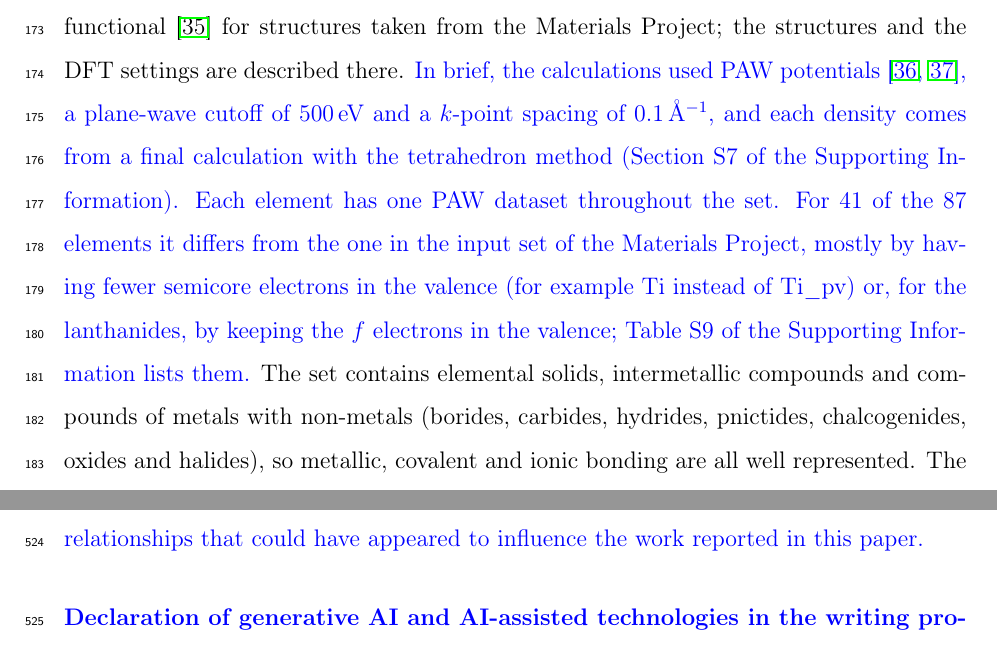
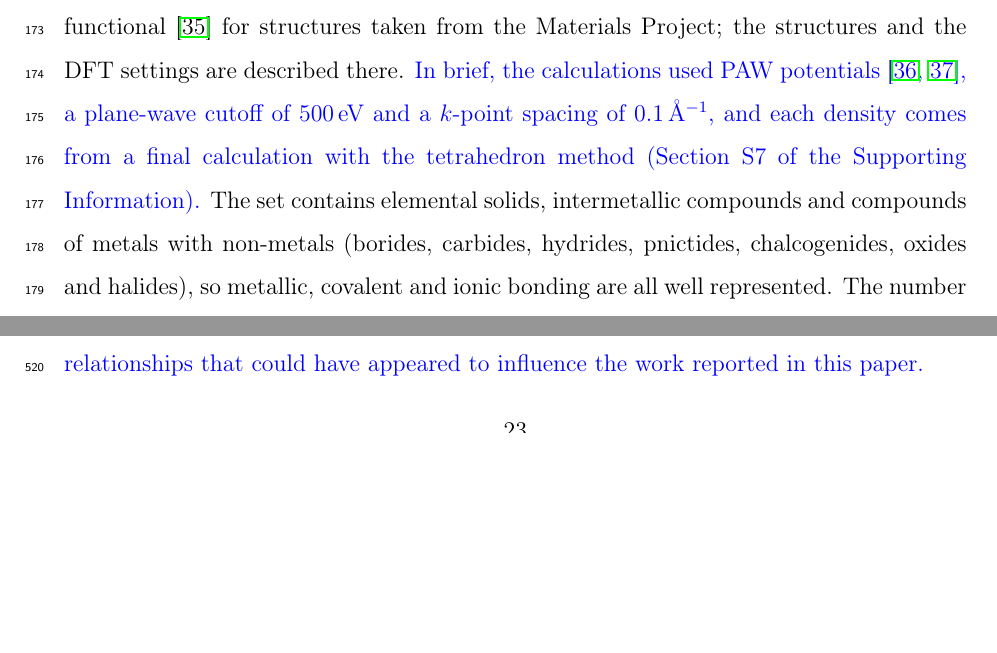
Before and after one commit to shubhamkmaurya03/pydemi-paper, a LaTeX paper (main.tex): two parts of pages 8 and 25 of 31 before the commit and two parts of pages 8 and 24 of 31 after it, joined at a grey line, cut so that both start at the same text, the shorter picture padded with empty space. Compiled offline with pdfLaTeX.

Commit message:
Remove the PAW-dataset comparison from the dataset paragraph
Co-Authored-By: Claude Opus 5.5 <noreply@anthropic.com>

```diff
--- a/main.tex
+++ b/main.tex
@@ -300,12 +300,7 @@ settings are described there. \rev{In brief, the calculations used PAW
 potentials~\cite{blochl1994,kresse1999}, a plane-wave cutoff of 500\,eV and a
 $k$-point spacing of 0.1\,\AA$^{-1}$, and each density comes from a final
 calculation with the tetrahedron method (Section~S7 of the Supporting
-Information). Each element has one PAW dataset throughout the set. For 41 of the 87
-elements it differs from the one in the input set of the Materials Project,
-mostly by having
-fewer semicore electrons in the valence (for example Ti instead of Ti\_pv) or,
-for the lanthanides, by keeping the $f$ electrons in the valence; Table~S9 of
-the Supporting Information lists them.} The set contains elemental solids, intermetallic
+Information).} The set contains elemental solids, intermetallic
 compounds and compounds of metals with non-metals (borides, carbides, hydrides,
 pnictides, chalcogenides, oxides and halides), so metallic, covalent and ionic
 bonding are all well represented. The number of structures in each class is
```
